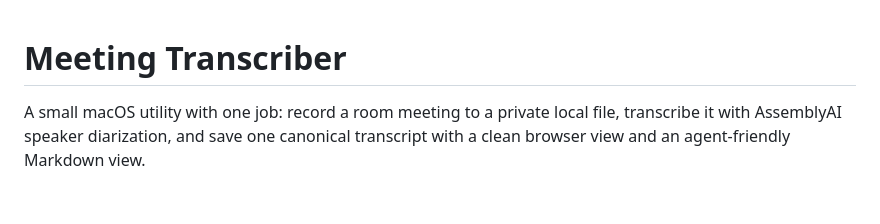
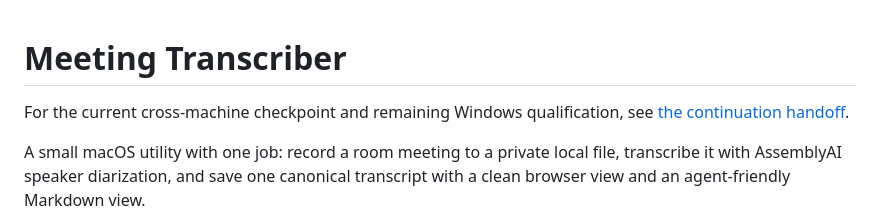
Before and after one commit to ccolosimo3/meeting-transcriber, a Markdown page: README.md, the part around the change. Rendered like a GitHub page; blank space fills up the shorter version.

Commit message:
Document portable source checkpoint and Windows continuation

```diff
--- a/README.md
+++ b/README.md
@@ -1,4 +1,7 @@
 # Meeting Transcriber
+
+For the current cross-machine checkpoint and remaining Windows qualification,
+see [the continuation handoff](docs/CONTINUATION.md).
 
 A small macOS utility with one job: record a room meeting to a private local
 file, transcribe it with AssemblyAI speaker diarization, and save one canonical
```
Also changed, not shown: docs/CONTINUATION.md (added, +157 -0 lines).
